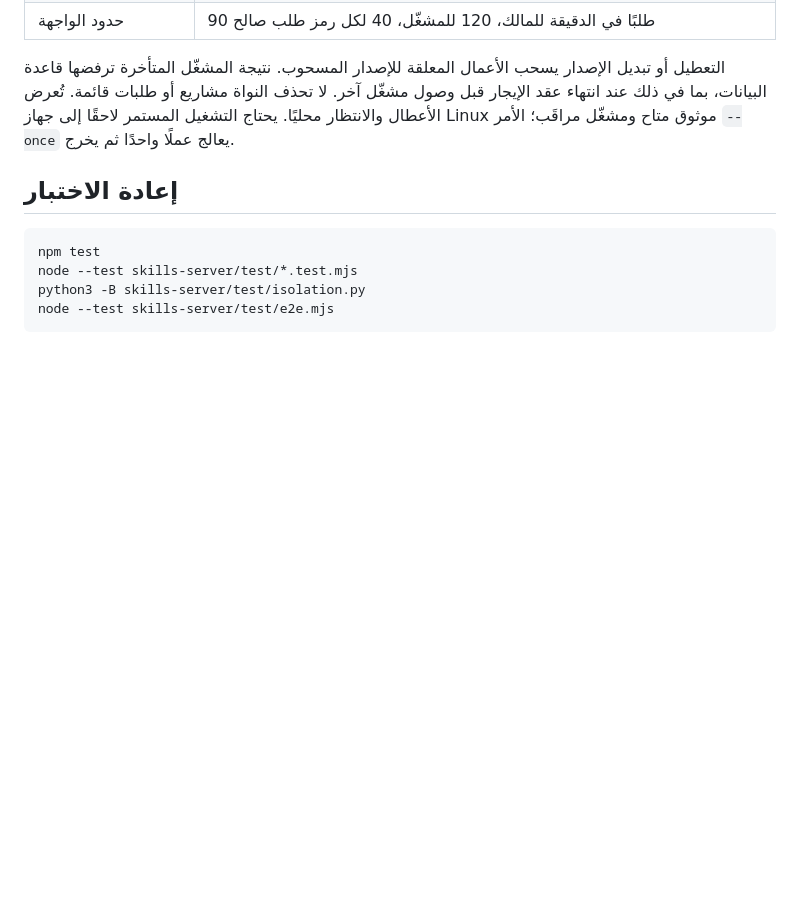
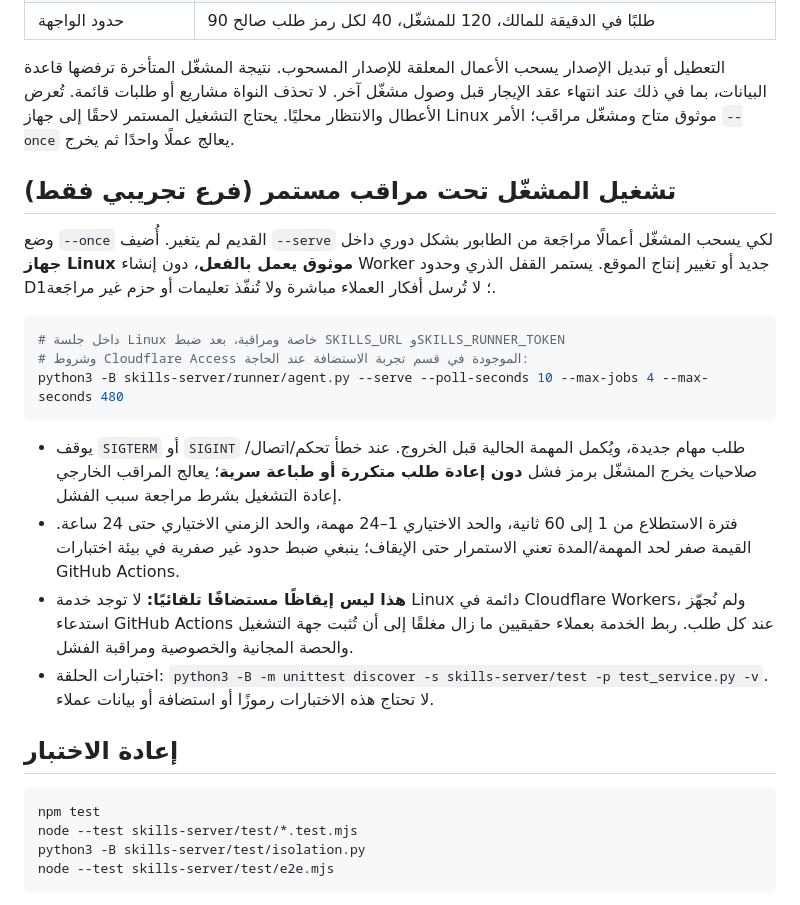
Before and after one commit to 666m69/mz, a Markdown page: skills-server/README.md, the part around the change. Rendered like a GitHub page; blank space fills up the shorter version.

Commit message:
docs(skills): record safe service mode and explicit no-production boundary

````diff
--- a/skills-server/README.md
+++ b/skills-server/README.md
@@ -88,6 +88,21 @@ python3 -B skills-server/runner/agent.py --once
 
 التعطيل أو تبديل الإصدار يسحب الأعمال المعلقة للإصدار المسحوب. نتيجة المشغّل المتأخرة ترفضها قاعدة البيانات، بما في ذلك عند انتهاء عقد الإيجار قبل وصول مشغّل آخر. لا تحذف النواة مشاريع أو طلبات قائمة. تُعرض الأعطال والانتظار محليًا. يحتاج التشغيل المستمر لاحقًا إلى جهاز Linux موثوق متاح ومشغّل مراقَب؛ الأمر `--once` يعالج عملًا واحدًا ثم يخرج.
 
+## تشغيل المشغّل تحت مراقب مستمر (فرع تجريبي فقط)
+
+وضع `--once` القديم لم يتغير. أُضيف `--serve` لكي يسحب المشغّل أعمالًا مراجَعة من الطابور بشكل دوري داخل **جهاز Linux موثوق يعمل بالفعل**، دون إنشاء Worker جديد أو تغيير إنتاج الموقع. يستمر القفل الذري وحدود D1؛ لا تُرسل أفكار العملاء مباشرة ولا تُنفّذ تعليمات أو حزم غير مراجَعة.
+
+```sh
+# داخل جلسة Linux خاصة ومراقبة، بعد ضبط SKILLS_URL وSKILLS_RUNNER_TOKEN
+# وشروط Cloudflare Access الموجودة في قسم تجربة الاستضافة عند الحاجة:
+python3 -B skills-server/runner/agent.py --serve --poll-seconds 10 --max-jobs 4 --max-seconds 480
+```
+
+- يوقف `SIGTERM` أو `SIGINT` طلب مهام جديدة، ويُكمل المهمة الحالية قبل الخروج. عند خطأ تحكم/اتصال/صلاحيات يخرج المشغّل برمز فشل **دون إعادة طلب متكررة أو طباعة سرية**؛ يعالج المراقب الخارجي إعادة التشغيل بشرط مراجعة سبب الفشل.
+- فترة الاستطلاع من 1 إلى 60 ثانية، والحد الاختياري 1–24 مهمة، والحد الزمني الاختياري حتى 24 ساعة. القيمة صفر لحد المهمة/المدة تعني الاستمرار حتى الإيقاف؛ ينبغي ضبط حدود غير صفرية في بيئة اختبارات GitHub Actions.
+- **هذا ليس إيقاظًا مستضافًا تلقائيًا:** لا توجد خدمة Linux دائمة في Cloudflare Workers، ولم نُجهّز استدعاء GitHub Actions عند كل طلب. ربط الخدمة بعملاء حقيقيين ما زال مغلقًا إلى أن تُثبت جهة التشغيل والحصة المجانية والخصوصية ومراقبة الفشل.
+- اختبارات الحلقة: `python3 -B -m unittest discover -s skills-server/test -p test_service.py -v`. لا تحتاج هذه الاختبارات رموزًا أو استضافة أو بيانات عملاء.
+
 ## إعادة الاختبار
 
 ```sh
````
